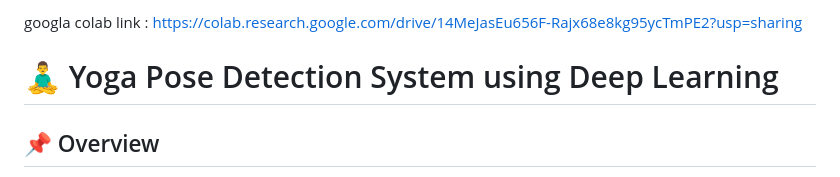
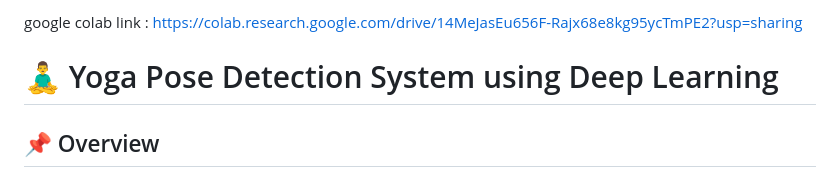
Before and after one commit to arpit90056patel/yoga-pose-project, a Markdown page: YOGA POSE/README.md, the part around the change. GitHub-like rendering.

```diff
--- a/YOGA POSE/README.md
+++ b/YOGA POSE/README.md
@@ -1,4 +1,4 @@
-googla colab link : https://colab.research.google.com/drive/14MeJasEu656F-Rajx68e8kg95ycTmPE2?usp=sharing
+google colab link : https://colab.research.google.com/drive/14MeJasEu656F-Rajx68e8kg95ycTmPE2?usp=sharing
 
 
 
```
